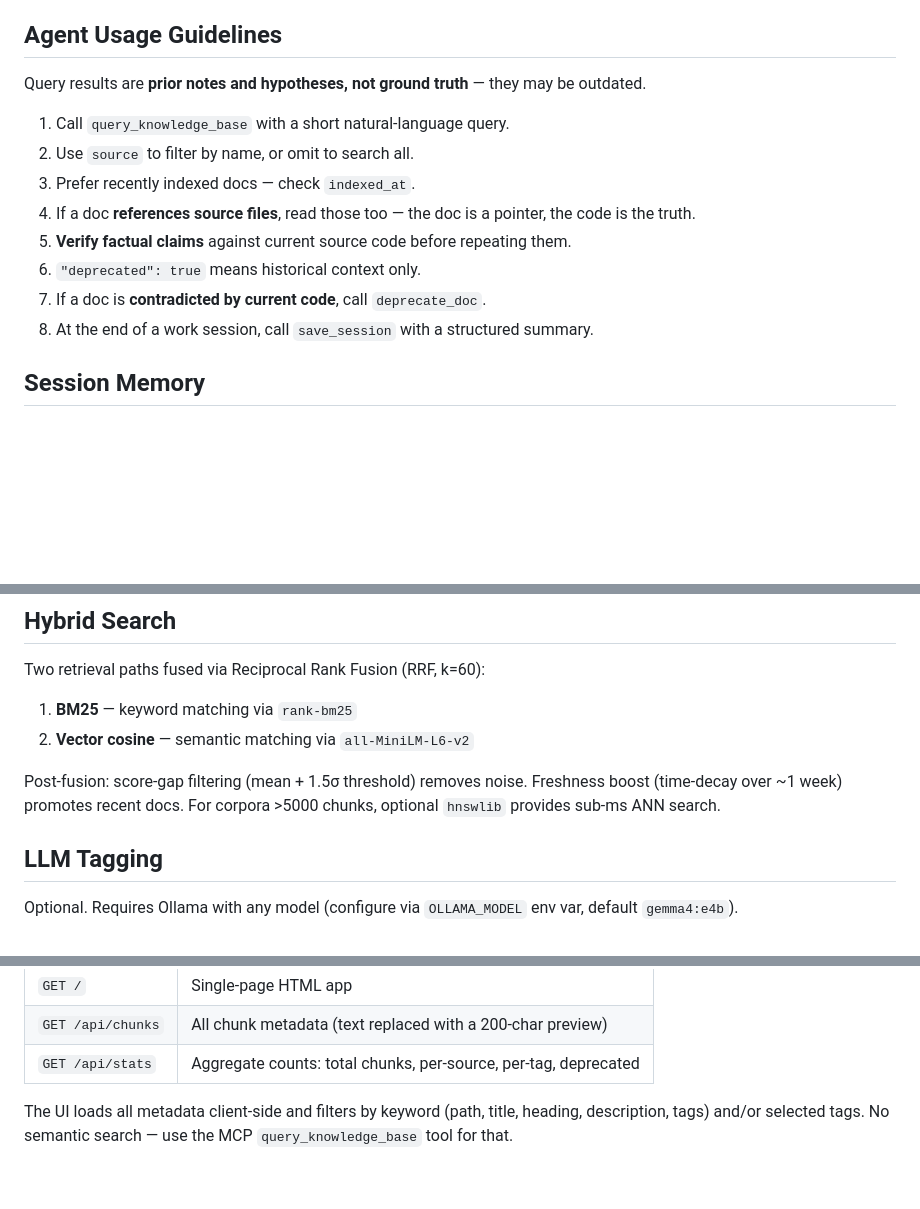
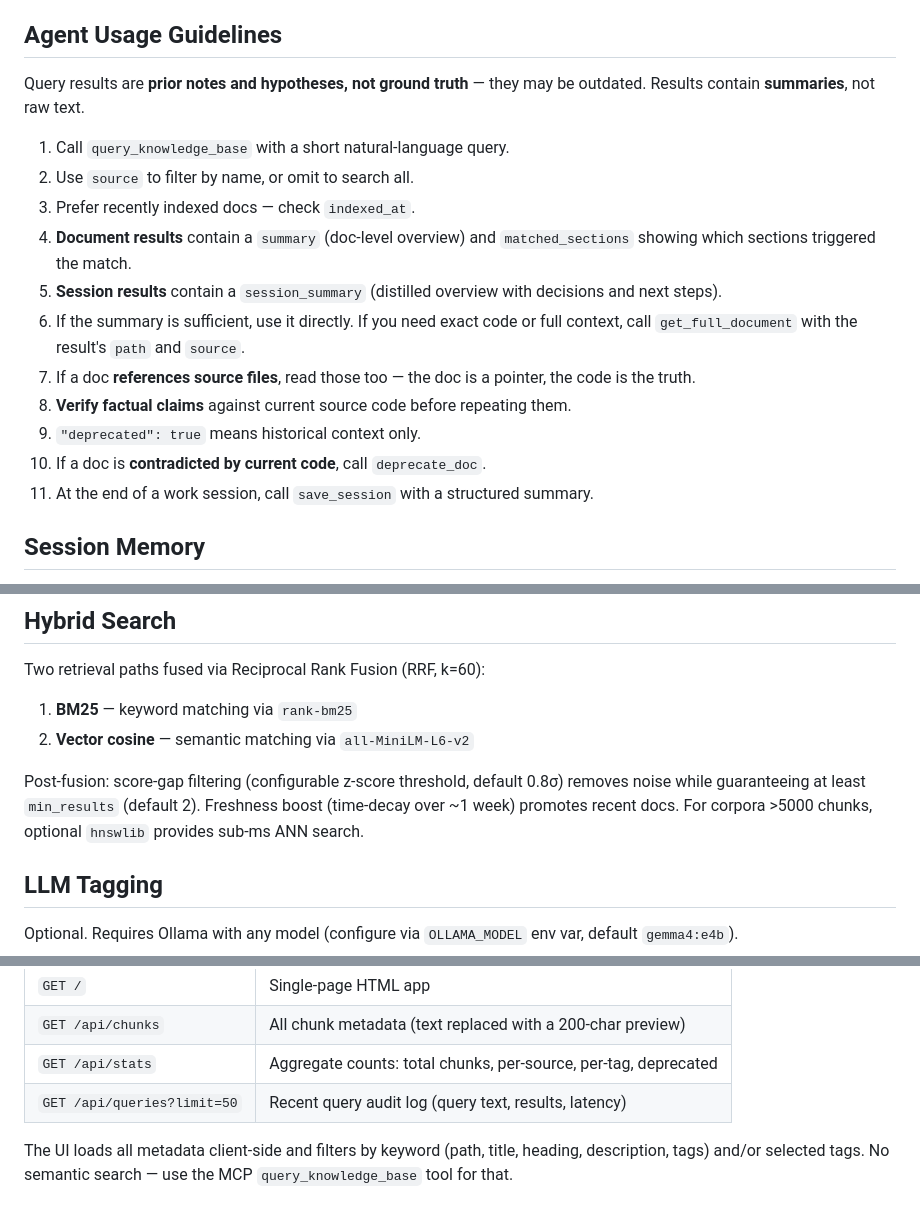
Before and after one commit to JSGette/bookkeeper, a Markdown page: README.md, 3 parts joined by grey strips. GitHub-like rendering; blank space fills up the shorter version.

```diff
--- a/README.md
+++ b/README.md
@@ -107,16 +118,19 @@ use_gemma: true
 
 ## Agent Usage Guidelines
 
-Query results are **prior notes and hypotheses, not ground truth** — they may be outdated.
+Query results are **prior notes and hypotheses, not ground truth** — they may be outdated. Results contain **summaries**, not raw text.
 
 1. Call `query_knowledge_base` with a short natural-language query.
 2. Use `source` to filter by name, or omit to search all.
 3. Prefer recently indexed docs — check `indexed_at`.
-4. If a doc **references source files**, read those too — the doc is a pointer, the code is the truth.
-5. **Verify factual claims** against current source code before repeating them.
-6. `"deprecated": true` means historical context only.
-7. If a doc is **contradicted by current code**, call `deprecate_doc`.
-8. At the end of a work session, call `save_session` with a structured summary.
+4. **Document results** contain a `summary` (doc-level overview) and `matched_sections` showing which sections triggered the match.
+5. **Session results** contain a `session_summary` (distilled overview with decisions and next steps).
+6. If the summary is sufficient, use it directly. If you need exact code or full context, call `get_full_document` with the result's `path` and `source`.
+7. If a doc **references source files**, read those too — the doc is a pointer, the code is the truth.
+8. **Verify factual claims** against current source code before repeating them.
+9. `"deprecated": true` means historical context only.
+10. If a doc is **contradicted by current code**, call `deprecate_doc`.
+11. At the end of a work session, call `save_session` with a structured summary.
 
 ## Session Memory
 
@@ -153,7 +167,7 @@ Two retrieval paths fused via Reciprocal Rank Fusion (RRF, k=60):
 1. **BM25** — keyword matching via `rank-bm25`
 2. **Vector cosine** — semantic matching via `all-MiniLM-L6-v2`
 
-Post-fusion: score-gap filtering (mean + 1.5σ threshold) removes noise. Freshness boost (time-decay over ~1 week) promotes recent docs. For corpora >5000 chunks, optional `hnswlib` provides sub-ms ANN search.
+Post-fusion: score-gap filtering (configurable z-score threshold, default 0.8σ) removes noise while guaranteeing at least `min_results` (default 2). Freshness boost (time-decay over ~1 week) promotes recent docs. For corpora >5000 chunks, optional `hnswlib` provides sub-ms ANN search.
 
 ## LLM Tagging
 
@@ -198,6 +212,7 @@ Endpoints:
 | `GET /` | Single-page HTML app |
 | `GET /api/chunks` | All chunk metadata (text replaced with a 200-char preview) |
 | `GET /api/stats` | Aggregate counts: total chunks, per-source, per-tag, deprecated |
+| `GET /api/queries?limit=50` | Recent query audit log (query text, results, latency) |
 
 The UI loads all metadata client-side and filters by keyword (path, title, heading, description, tags) and/or selected tags. No semantic search — use the MCP `query_knowledge_base` tool for that.
 
```
Also changed, not shown: other parts of README.md (+19 -8 lines).
